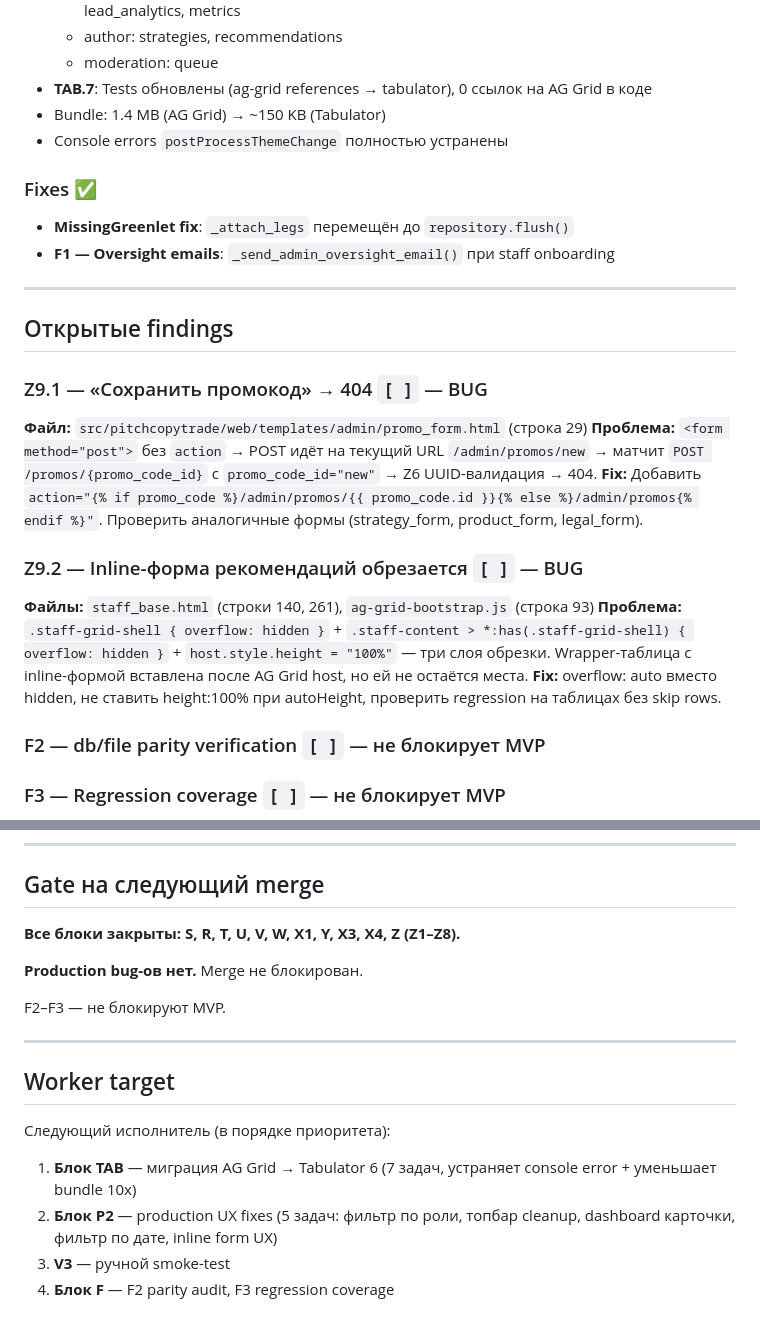
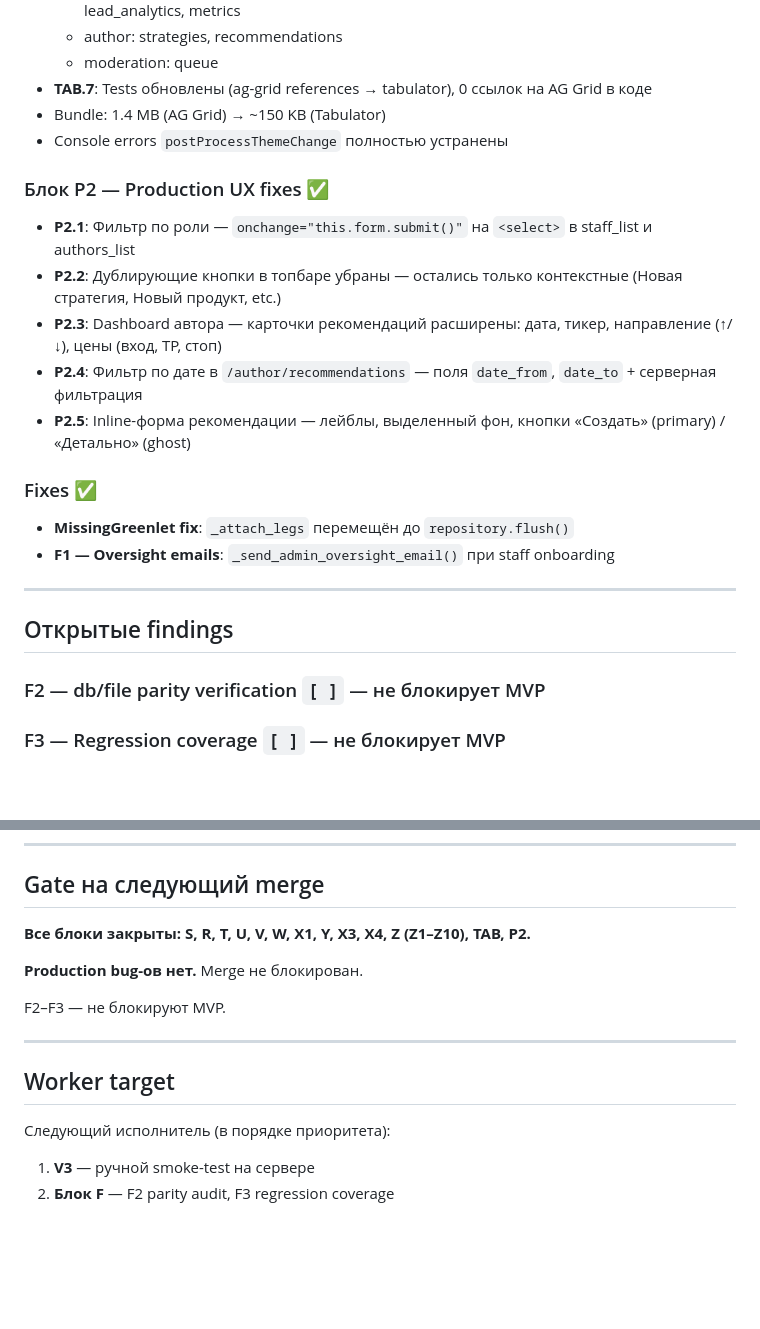
Before and after one commit to sulimenko/PitchCopyTrade, a Markdown page: doc/review.md, 2 parts joined by grey strips. GitHub-like rendering; blank space fills up the shorter version.

```diff
--- a/doc/review.md
+++ b/doc/review.md
@@ -146,6 +146,13 @@ email-validator, httpx, aiosmtplib, authlib
 - Bundle: 1.4 MB (AG Grid) → ~150 KB (Tabulator)
 - Console errors `postProcessThemeChange` полностью устранены
 
+### Блок P2 — Production UX fixes ✅
+- **P2.1**: Фильтр по роли — `onchange="this.form.submit()"` на `<select>` в staff_list и authors_list
+- **P2.2**: Дублирующие кнопки в топбаре убраны — остались только контекстные (Новая стратегия, Новый продукт, etc.)
+- **P2.3**: Dashboard автора — карточки рекомендаций расширены: дата, тикер, направление (↑/↓), цены (вход, TP, стоп)
+- **P2.4**: Фильтр по дате в `/author/recommendations` — поля `date_from`, `date_to` + серверная фильтрация
+- **P2.5**: Inline-форма рекомендации — лейблы, выделенный фон, кнопки «Создать» (primary) / «Детально» (ghost)
+
 ### Fixes ✅
 - **MissingGreenlet fix**: `_attach_legs` перемещён до `repository.flush()`
 - **F1 — Oversight emails**: `_send_admin_oversight_email()` при staff onboarding
@@ -153,18 +160,6 @@ email-validator, httpx, aiosmtplib, authlib
 ---
 
 ## Открытые findings
-
-### Z9.1 — «Сохранить промокод» → 404 `[ ]` — BUG
-
-**Файл:** `src/pitchcopytrade/web/templates/admin/promo_form.html` (строка 29)
-**Проблема:** `<form method="post">` без `action` → POST идёт на текущий URL `/admin/promos/new` → матчит `POST /promos/{promo_code_id}` с `promo_code_id="new"` → Z6 UUID-валидация → 404.
-**Fix:** Добавить `action="{% if promo_code %}/admin/promos/{{ promo_code.id }}{% else %}/admin/promos{% endif %}"`. Проверить аналогичные формы (strategy_form, product_form, legal_form).
-
-### Z9.2 — Inline-форма рекомендаций обрезается `[ ]` — BUG
-
-**Файлы:** `staff_base.html` (строки 140, 261), `ag-grid-bootstrap.js` (строка 93)
-**Проблема:** `.staff-grid-shell { overflow: hidden }` + `.staff-content > *:has(.staff-grid-shell) { overflow: hidden }` + `host.style.height = "100%"` — три слоя обрезки. Wrapper-таблица с inline-формой вставлена после AG Grid host, но ей не остаётся места.
-**Fix:** overflow: auto вместо hidden, не ставить height:100% при autoHeight, проверить regression на таблицах без skip rows.
 
 ### F2 — db/file parity verification `[ ]` — не блокирует MVP
 
@@ -186,7 +181,7 @@ email-validator, httpx, aiosmtplib, authlib
 
 ## Gate на следующий merge
 
-**Все блоки закрыты: S, R, T, U, V, W, X1, Y, X3, X4, Z (Z1–Z8).**
+**Все блоки закрыты: S, R, T, U, V, W, X1, Y, X3, X4, Z (Z1–Z10), TAB, P2.**
 
 **Production bug-ов нет.** Merge не блокирован.
 
@@ -197,7 +192,5 @@ F2–F3 — не блокируют MVP.
 ## Worker target
 
 Следующий исполнитель (в порядке приоритета):
-1. **Блок TAB** — миграция AG Grid → Tabulator 6 (7 задач, устраняет console error + уменьшает bundle 10x)
-2. **Блок P2** — production UX fixes (5 задач: фильтр по роли, топбар cleanup, dashboard карточки, фильтр по дате, inline form UX)
-3. **V3** — ручной smoke-test
-4. **Блок F** — F2 parity audit, F3 regression coverage
+1. **V3** — ручной smoke-test на сервере
+2. **Блок F** — F2 parity audit, F3 regression coverage
```
